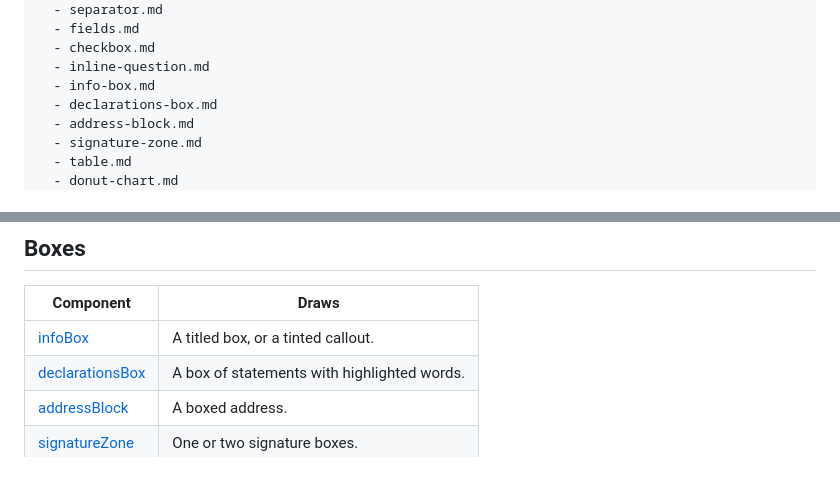
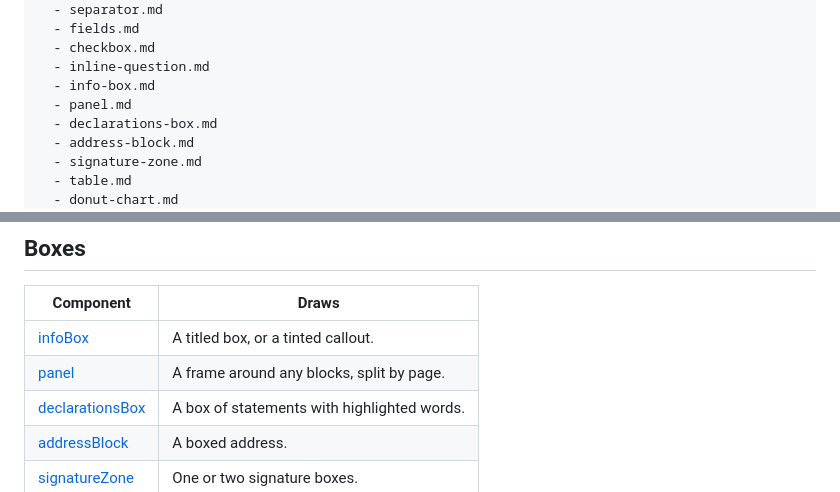
Before and after one commit to mlt-a/jspdf-toolkit, a Markdown page: docs/components/README.md, 2 parts joined by grey strips. Rendered like a GitHub page.

```diff
--- a/docs/components/README.md
+++ b/docs/components/README.md
@@ -12,6 +12,7 @@ children:
   - checkbox.md
   - inline-question.md
   - info-box.md
+  - panel.md
   - declarations-box.md
   - address-block.md
   - signature-zone.md
@@ -156,6 +157,7 @@ bold italic face: the examples avoid it, so they draw without a warning.
 | Component                              | Draws                                       |
 | -------------------------------------- | ------------------------------------------- |
 | [infoBox](info-box.md)                 | A titled box, or a tinted callout.          |
+| [panel](panel.md)                      | A frame around any blocks, split by page.   |
 | [declarationsBox](declarations-box.md) | A box of statements with highlighted words. |
 | [addressBlock](address-block.md)       | A boxed address.                            |
 | [signatureZone](signature-zone.md)     | One or two signature boxes.                 |
```
Also changed, not shown: CHANGELOG.md (+9 -0 lines), README.md (+21 -1 lines), docs/components/panel.md (added, +87 -0 lines), docs/images/components/panel-split.png (added), docs/images/components/panel.png (added), 8 other files.
